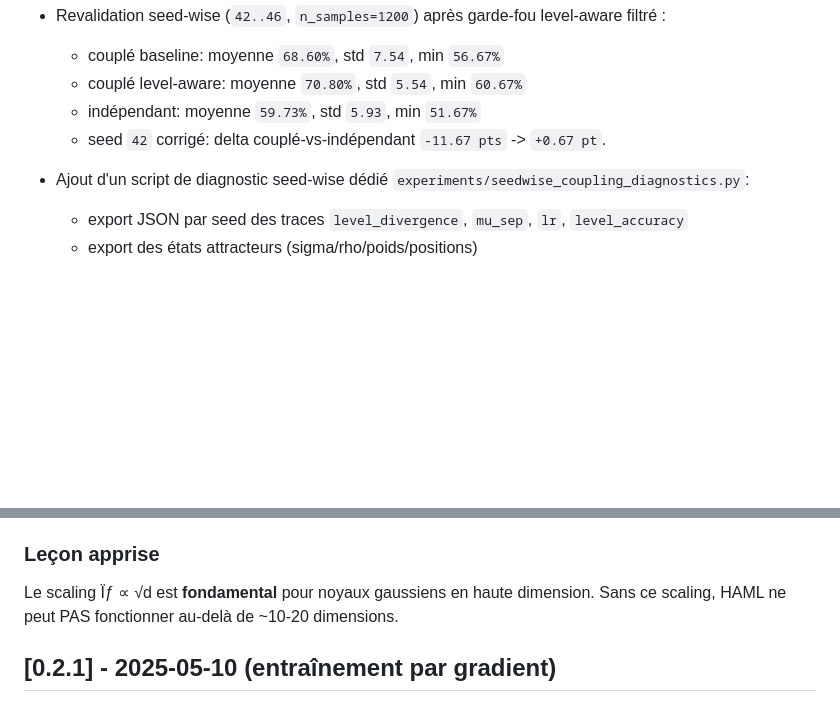
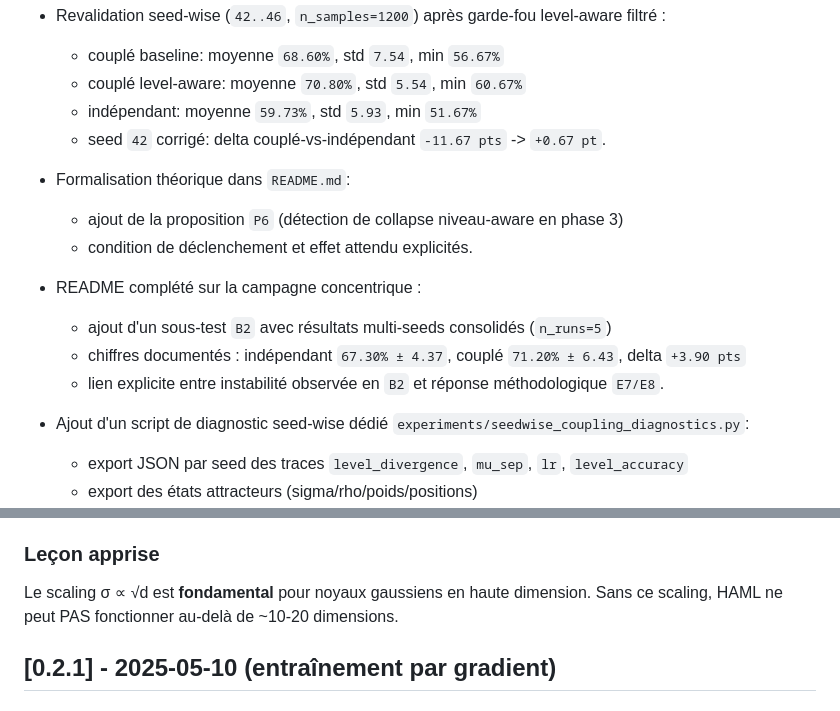
Before and after one commit to ikobootloader/HIERARCHICAL-ATTRACTOR-MACHINE-LEARNING, a Markdown page: CHANGELOG.md, 2 parts joined by grey strips. GitHub-like rendering; blank space fills up the shorter version.

```diff
--- a/CHANGELOG.md
+++ b/CHANGELOG.md
@@ -19,6 +19,13 @@ Le format est basé sur [Keep a Changelog](https://keepachangelog.com/fr/1.0.0/)
   - couplé level-aware: moyenne `70.80%`, std `5.54`, min `60.67%`
   - indépendant: moyenne `59.73%`, std `5.93`, min `51.67%`
   - seed `42` corrigé: delta couplé-vs-indépendant `-11.67 pts` -> `+0.67 pt`.
+- Formalisation théorique dans `README.md`:
+  - ajout de la proposition `P6` (détection de collapse niveau-aware en phase 3)
+  - condition de déclenchement et effet attendu explicités.
+- README complété sur la campagne concentrique :
+  - ajout d'un sous-test `B2` avec résultats multi-seeds consolidés (`n_runs=5`)
+  - chiffres documentés : indépendant `67.30% ± 4.37`, couplé `71.20% ± 6.43`, delta `+3.90 pts`
+  - lien explicite entre instabilité observée en `B2` et réponse méthodologique `E7/E8`.
 
 - Ajout d'un script de diagnostic seed-wise dédié `experiments/seedwise_coupling_diagnostics.py`:
   - export JSON par seed des traces `level_divergence`, `mu_sep`, `lr`, `level_accuracy`
@@ -286,7 +293,7 @@ Le format est basé sur [Keep a Changelog](https://keepachangelog.com/fr/1.0.0/)
 - Forces d'attraction actives sur tous niveaux hiérarchiques
 
 ### Leçon apprise
-Le scaling Ïƒ ∝ √d est **fondamental** pour noyaux gaussiens en haute dimension.
+Le scaling σ ∝ √d est **fondamental** pour noyaux gaussiens en haute dimension.
 Sans ce scaling, HAML ne peut PAS fonctionner au-delà de ~10-20 dimensions.
 
 ## [0.2.1] - 2025-05-10 (entraînement par gradient)
```
